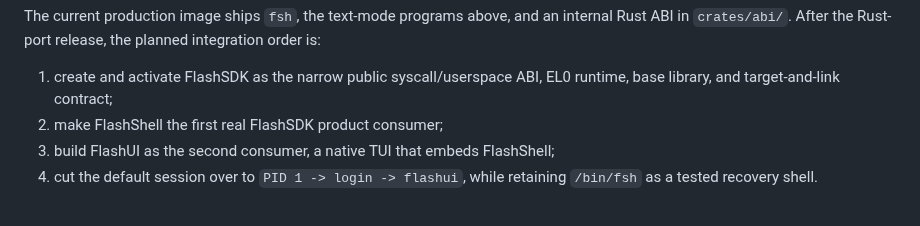
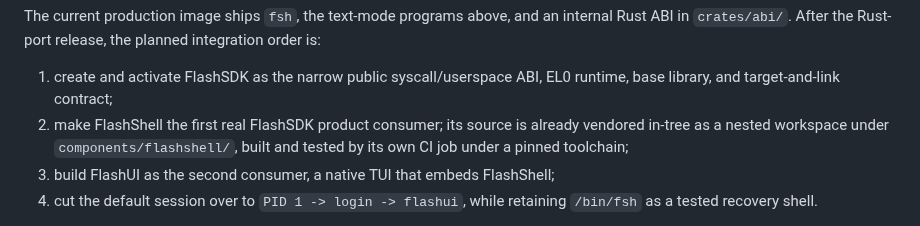
Before and after one commit to ajhahnde/FlashOS, a Markdown page: DOCUMENTATION.md, the part around the change. GitHub-like rendering.

```diff
--- a/DOCUMENTATION.md
+++ b/DOCUMENTATION.md
@@ -356,7 +356,9 @@ integration order is:
 
 1. create and activate FlashSDK as the narrow public syscall/userspace ABI,
    EL0 runtime, base library, and target-and-link contract;
-2. make FlashShell the first real FlashSDK product consumer;
+2. make FlashShell the first real FlashSDK product consumer; its source is
+   already vendored in-tree as a nested workspace under `components/flashshell/`,
+   built and tested by its own CI job under a pinned toolchain;
 3. build FlashUI as the second consumer, a native TUI that embeds FlashShell;
 4. cut the default session over to `PID 1 -> login -> flashui`, while retaining
    `/bin/fsh` as a tested recovery shell.
```
Also changed, not shown: README.md (+6 -5 lines).
